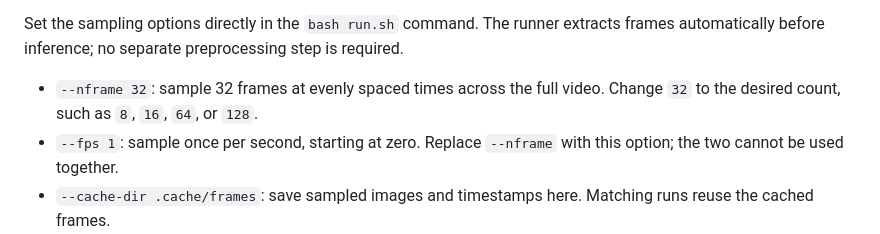
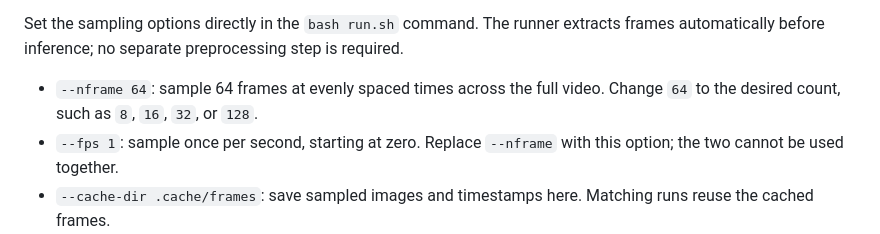
Before and after one commit to PolyU-VCLab/OmniCompass, a Markdown page: README.md, the part around the change. GitHub-like rendering.

Commit message:
docs: use 64 frames in bilingual sampling instructions

```diff
--- a/README.md
+++ b/README.md
@@ -159,8 +159,8 @@ Set the sampling options directly in the `bash run.sh` command.
 The runner extracts frames automatically before inference; no separate
 preprocessing step is required.
 
-- `--nframe 32`: sample 32 frames at evenly spaced times across the full video.
-  Change `32` to the desired count, such as `8`, `16`, `64`, or `128`.
+- `--nframe 64`: sample 64 frames at evenly spaced times across the full video.
+  Change `64` to the desired count, such as `8`, `16`, `32`, or `128`.
 - `--fps 1`: sample once per second, starting at zero. Replace `--nframe`
   with this option; the two cannot be used together.
 - `--cache-dir .cache/frames`: save sampled images and timestamps here.
```
Also changed, not shown: README_zh-CN.md (+2 -2 lines).
